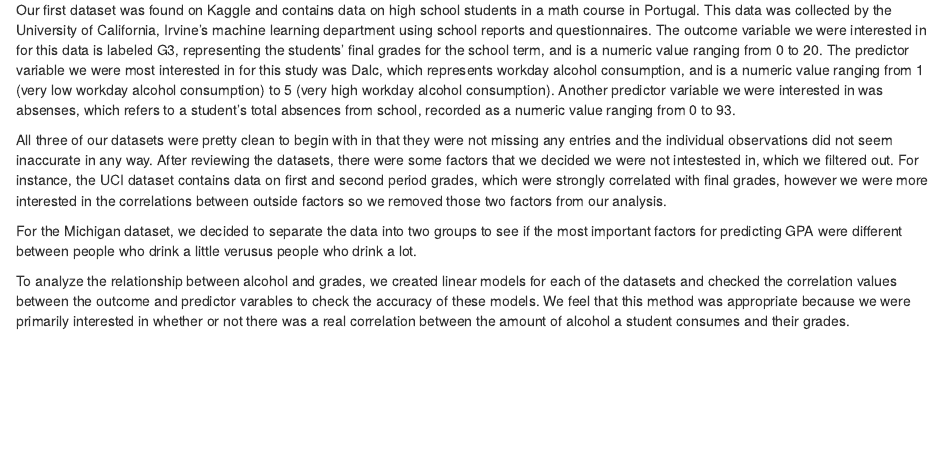
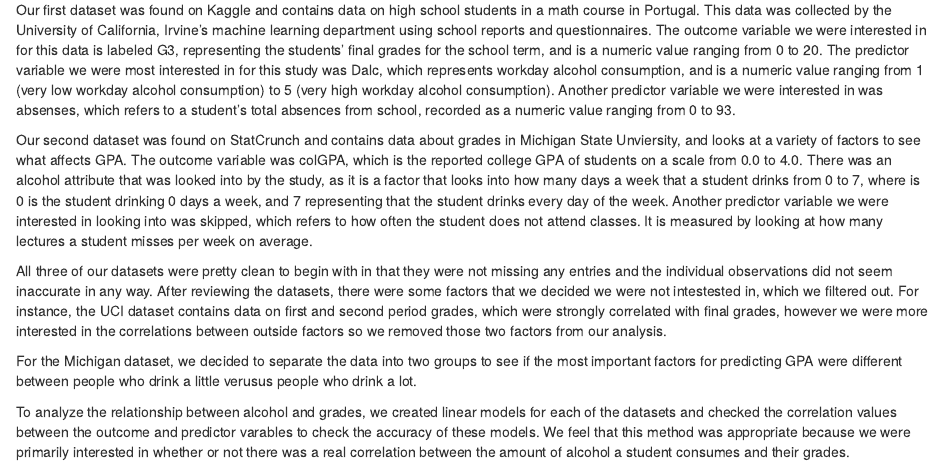
Before and after one commit to info370/project-teamawesomeii, an R Markdown document (final.Rmd): the page in a window 1100 px wide, from 810 px down. The pictures show the output file final.html that the author committed with the source, opened offline.

Commit message:
added method description of Michigan Dataset

```diff
--- a/final.Rmd
+++ b/final.Rmd
@@ -31,6 +31,8 @@ We are interested in how alcohol will influence students' grades' because we thi
 To answer the quesiton of how much college student should drink if they want to optimize their grades, we anlyzed three separate datasets on other research related to student term grades and their drinking factors, and include several other possibly related factors. The purpose of using multiple datasets in our anaysis is to try to triangulate between them and see if the same kinds of patterns and results are found across different contexts. The more consistent our results are across the three datasets, the more generalizable our findings might be.
 
 Our first dataset was found on Kaggle and contains data on high school students in a math course in Portugal. This data was collected by the University of California, Irvine's machine learning department using school reports and questionnaires. The outcome variable we were interested in for this data is labeled G3, representing the students' final grades for the school term, and is a numeric value ranging from 0 to 20. The predictor variable we were most interested in for this study was Dalc, which represents workday alcohol consumption, and is a numeric value ranging from 1 (very low workday alcohol consumption) to 5 (very high workday alcohol consumption). Another predictor variable we were interested in was absenses, which refers to a student's total absences from school, recorded as a numeric value ranging from 0 to 93.
+
+Our second dataset was found on StatCrunch and contains data about grades in Michigan State Unviersity, and looks at a variety of factors to see what affects GPA. The outcome variable was colGPA, which is the reported college GPA of students on a scale from 0.0 to 4.0. There was an alcohol attribute that was looked into by the study, as it is a factor that looks into how many days a week that a student drinks from 0 to 7, where is 0 is the student drinking 0 days a week, and 7 representing that the student drinks every day of the week. Another predictor variable we were interested in looking into was skipped, which refers to how often the student does not attend classes. It is measured by looking at how many lectures a student misses per week on average.
 
 <explain michigan dataset>
 
```
Also changed, not shown: final.html.
